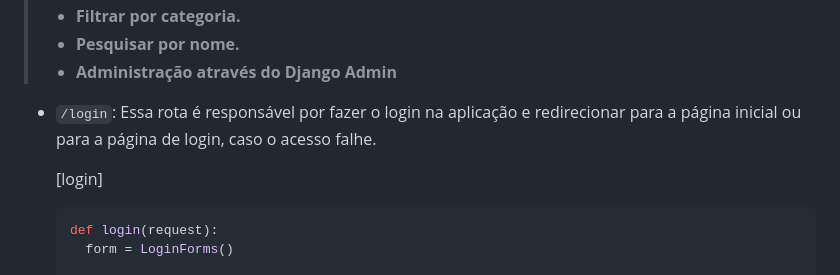
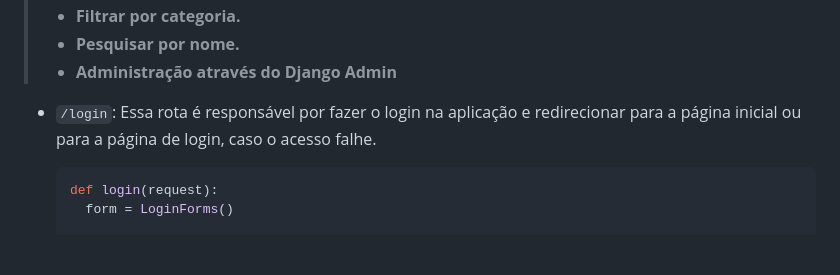
Before and after one commit to guih1886/alura-space, a Markdown page: README.md, the part around the change printed below. GitHub-like rendering; blank space fills up the shorter version.

````diff
--- a/README.md
+++ b/README.md
@@ -17,8 +17,6 @@ O Alura Space é um projeto desenvolvido com Django, que simula um CRUD para o e
 > - **Administração através do Django Admin**
 
 - `/login`: Essa rota é responsável por fazer o login na aplicação e redirecionar para a página inicial ou para a página de login, caso o acesso falhe.
-
-  [login]
 
   ```python
   def login(request):
````
Also changed, not shown: other parts of README.md (+2 -1 lines).
